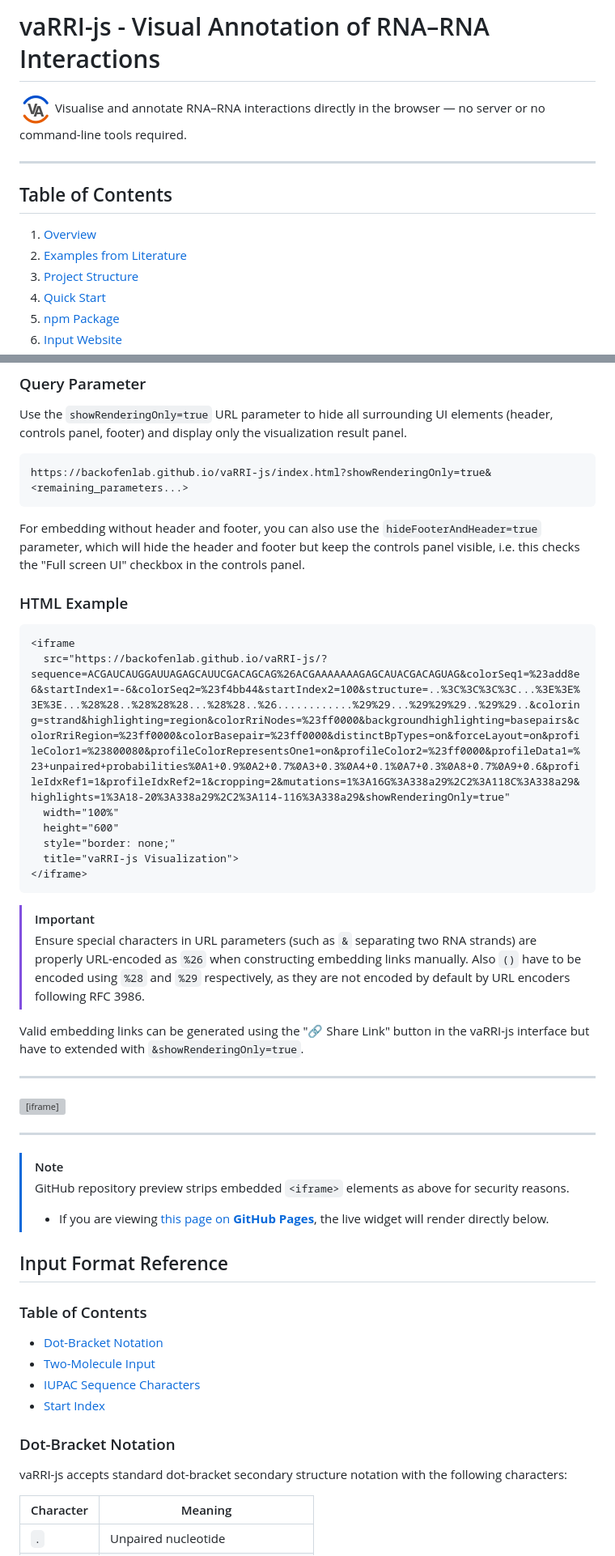
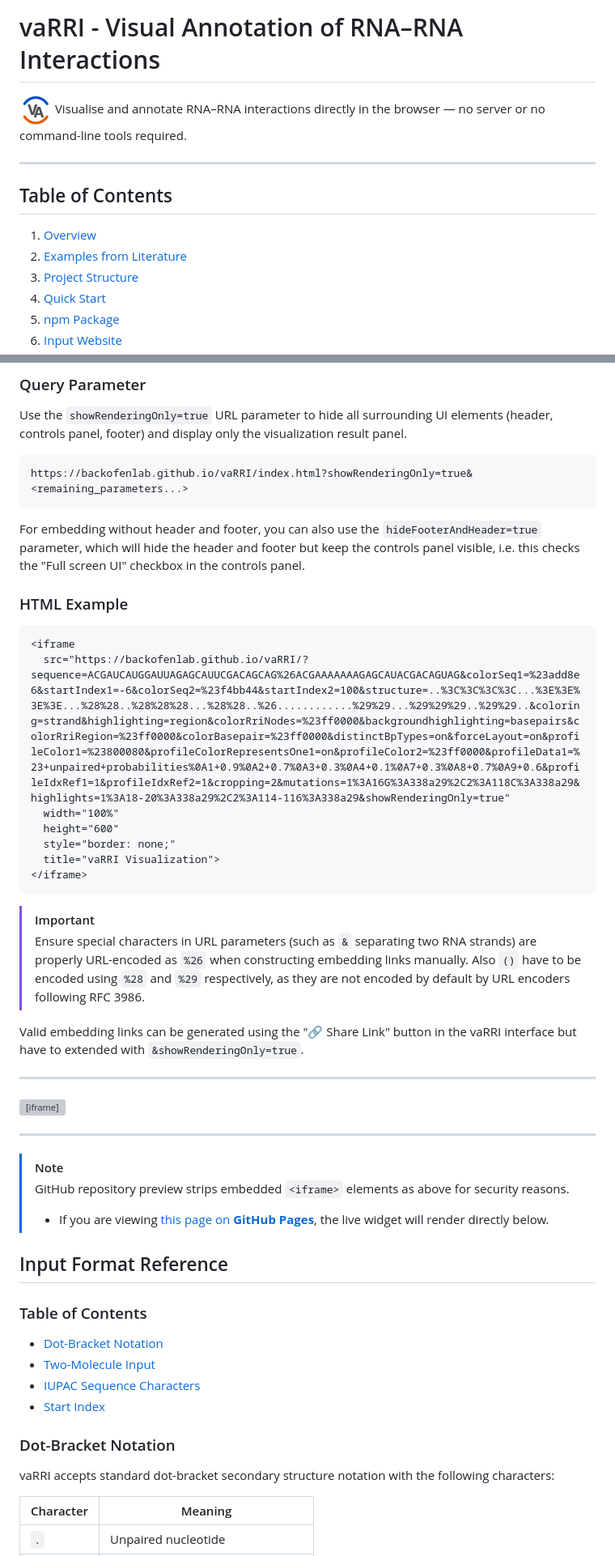
Before and after one commit to BackofenLab/vaRRI-js, a Markdown page: README.md, 2 parts joined by grey strips. Shown at 81% size. GitHub-like rendering; grey boxes are pictures that could not be loaded.

````diff
--- a/README.md
+++ b/README.md
@@ -1,2 +1,2 @@
-# vaRRI-js - Visual Annotation of RNA–RNA Interactions
+# vaRRI - Visual Annotation of RNA–RNA Interactions
 
@@ -478,7 +478,7 @@ You can embed the visualization directly into external web pages (e.g., in docum
 Use the `showRenderingOnly=true` URL parameter to hide all surrounding UI elements (header, controls panel, footer) and display only the visualization result panel.
 
 ```text
-https://backofenlab.github.io/vaRRI-js/index.html?showRenderingOnly=true&<remaining_parameters...>
+https://backofenlab.github.io/vaRRI/index.html?showRenderingOnly=true&<remaining_parameters...>
 ```
 
 For embedding without header and footer, you can also use the `hideFooterAndHeader=true` parameter, which will hide the header and footer but keep the controls panel visible, i.e. this checks the "Full screen UI" checkbox in the controls panel.
@@ -487,27 +487,27 @@ For embedding without header and footer, you can also use the `hideFooterAndHead
 
 ```html
 <iframe
-  src="https://backofenlab.github.io/vaRRI-js/?sequence=ACGAUCAUGGAUUAGAGCAUUCGACAGCAG%26ACGAAAAAAAGAGCAUACGACAGUAG&colorSeq1=%23add8e6&startIndex1=-6&colorSeq2=%23f4bb44&startIndex2=100&structure=..%3C%3C%3C%3C...%3E%3E%3E%3E...%28%28..%28%28%28...%28%28..%26............%29%29...%29%29%29..%29%29..&coloring=strand&highlighting=region&colorRriNodes=%23ff0000&backgroundhighlighting=basepairs&colorRriRegion=%23ff0000&colorBasepair=%23ff0000&distinctBpTypes=on&forceLayout=on&profileColor1=%23800080&profileColorRepresentsOne1=on&profileColor2=%23ff0000&profileData1=%23+unpaired+probabilities%0A1+0.9%0A2+0.7%0A3+0.3%0A4+0.1%0A7+0.3%0A8+0.7%0A9+0.6&profileIdxRef1=1&profileIdxRef2=1&cropping=2&mutations=1%3A16G%3A338a29%2C2%3A118C%3A338a29&highlights=1%3A18-20%3A338a29%2C2%3A114-116%3A338a29&showRenderingOnly=true"
+  src="https://backofenlab.github.io/vaRRI/?sequence=ACGAUCAUGGAUUAGAGCAUUCGACAGCAG%26ACGAAAAAAAGAGCAUACGACAGUAG&colorSeq1=%23add8e6&startIndex1=-6&colorSeq2=%23f4bb44&startIndex2=100&structure=..%3C%3C%3C%3C...%3E%3E%3E%3E...%28%28..%28%28%28...%28%28..%26............%29%29...%29%29%29..%29%29..&coloring=strand&highlighting=region&colorRriNodes=%23ff0000&backgroundhighlighting=basepairs&colorRriRegion=%23ff0000&colorBasepair=%23ff0000&distinctBpTypes=on&forceLayout=on&profileColor1=%23800080&profileColorRepresentsOne1=on&profileColor2=%23ff0000&profileData1=%23+unpaired+probabilities%0A1+0.9%0A2+0.7%0A3+0.3%0A4+0.1%0A7+0.3%0A8+0.7%0A9+0.6&profileIdxRef1=1&profileIdxRef2=1&cropping=2&mutations=1%3A16G%3A338a29%2C2%3A118C%3A338a29&highlights=1%3A18-20%3A338a29%2C2%3A114-116%3A338a29&showRenderingOnly=true"
   width="100%"
   height="600"
   style="border: none;"
-  title="vaRRI-js Visualization">
+  title="vaRRI Visualization">
 </iframe>
 ```
 
 > [!IMPORTANT]
 > Ensure special characters in URL parameters (such as `&` separating two RNA strands) are properly URL-encoded as `%26` when constructing embedding links manually. Also `()` have to be encoded using `%28` and `%29` respectively, as they are not encoded by default by URL encoders following RFC 3986.
 
-Valid embedding links can be generated using the "🔗 Share Link" button in the vaRRI-js interface but have to extended with `&showRenderingOnly=true`.
+Valid embedding links can be generated using the "🔗 Share Link" button in the vaRRI interface but have to extended with `&showRenderingOnly=true`.
 
 ----
 
 <iframe
-  src="https://backofenlab.github.io/vaRRI-js/?showRenderingOnly=true&sequence=ACGAUCAUGGAUUAGAGCAUUCGACAGCAG%26ACGAAAAAAAGAGCAUACGACAGUAG&colorSeq1=%23add8e6&startIndex1=-6&colorSeq2=%23f4bb44&startIndex2=100&structure=..%3C%3C%3C%3C...%3E%3E%3E%3E...%28%28..%28%28%28...%28%28..%26............%29%29...%29%29%29..%29%29..&coloring=strand&highlighting=region&colorRriNodes=%23ff0000&backgroundhighlighting=basepairs&colorRriRegion=%23ff0000&colorBasepair=%23ff0000&distinctBpTypes=on&forceLayout=on&profileColor1=%23800080&profileColorRepresentsOne1=on&profileColor2=%23ff0000&profileData1=%23+unpaired+probabilities%0A1+0.9%0A2+0.7%0A3+0.3%0A4+0.1%0A7+0.3%0A8+0.7%0A9+0.6&profileIdxRef1=1&profileIdxRef2=1&cropping=2&mutations=1%3A16G%3A338a29%2C2%3A118C%3A338a29&highlights=1%3A18-20%3A338a29%2C2%3A114-116%3A338a29"
+  src="https://backofenlab.github.io/vaRRI/?showRenderingOnly=true&sequence=ACGAUCAUGGAUUAGAGCAUUCGACAGCAG%26ACGAAAAAAAGAGCAUACGACAGUAG&colorSeq1=%23add8e6&startIndex1=-6&colorSeq2=%23f4bb44&startIndex2=100&structure=..%3C%3C%3C%3C...%3E%3E%3E%3E...%28%28..%28%28%28...%28%28..%26............%29%29...%29%29%29..%29%29..&coloring=strand&highlighting=region&colorRriNodes=%23ff0000&backgroundhighlighting=basepairs&colorRriRegion=%23ff0000&colorBasepair=%23ff0000&distinctBpTypes=on&forceLayout=on&profileColor1=%23800080&profileColorRepresentsOne1=on&profileColor2=%23ff0000&profileData1=%23+unpaired+probabilities%0A1+0.9%0A2+0.7%0A3+0.3%0A4+0.1%0A7+0.3%0A8+0.7%0A9+0.6&profileIdxRef1=1&profileIdxRef2=1&cropping=2&mutations=1%3A16G%3A338a29%2C2%3A118C%3A338a29&highlights=1%3A18-20%3A338a29%2C2%3A114-116%3A338a29"
   width="100%"
   height="600"
   style="border: 2px solid #333333; border-radius: 6px;"
-  title="vaRRI-js Visualization">
+  title="vaRRI Visualization">
 </iframe>
 
 ----
@@ -528,7 +528,7 @@ Valid embedding links can be generated using the "🔗 Share Link" button in the
 
 ### Dot-Bracket Notation
 
-vaRRI-js accepts standard dot-bracket secondary structure notation with the following characters:
+vaRRI accepts standard dot-bracket secondary structure notation with the following characters:
 
 | Character | Meaning |
 |---|---|
````
Also changed, not shown: other parts of README.md (+40 -40 lines), docu.free-trailing-ends.md (+3 -3 lines), src/README.md (+1 -1 lines), doc/example-page-screenshot.png (deleted), doc/vaRRI-UI-example.png, doc/vaRRI_example_output.png (deleted), logo/vaRRI.media.png, 12 other files.
